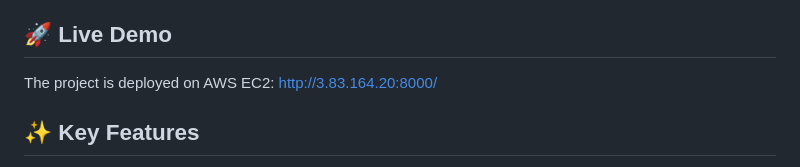
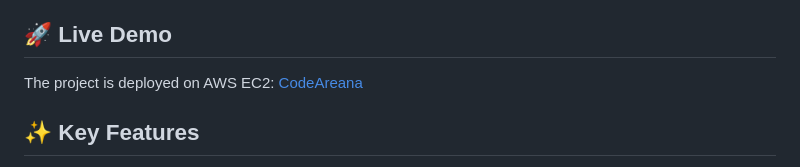
Before and after one commit to sriram6791/OJProject, a Markdown page: README.md, the part around one of its changes. GitHub-like rendering.

```diff
--- a/README.md
+++ b/README.md
@@ -10,7 +10,7 @@ A robust, scalable online coding judge platform that allows users to solve progr
 
 ## 🚀 Live Demo
 
-The project is deployed on AWS EC2: [http://3.83.164.20:8000/](http://3.83.164.20:8000/)
+The project is deployed on AWS EC2: [CodeAreana](http://3.83.164.20:8000/)
 
 ## ✨ Key Features
 
```
Also changed, not shown: other parts of README.md (+2 -0 lines).
